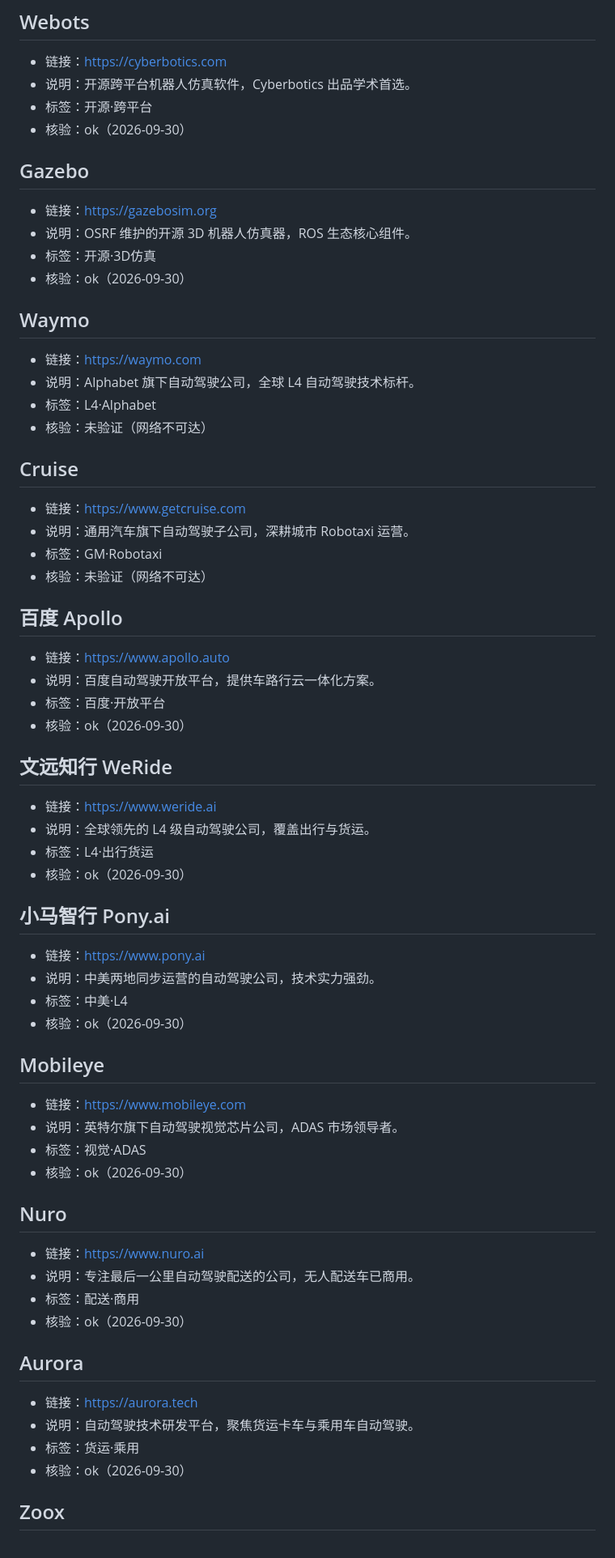
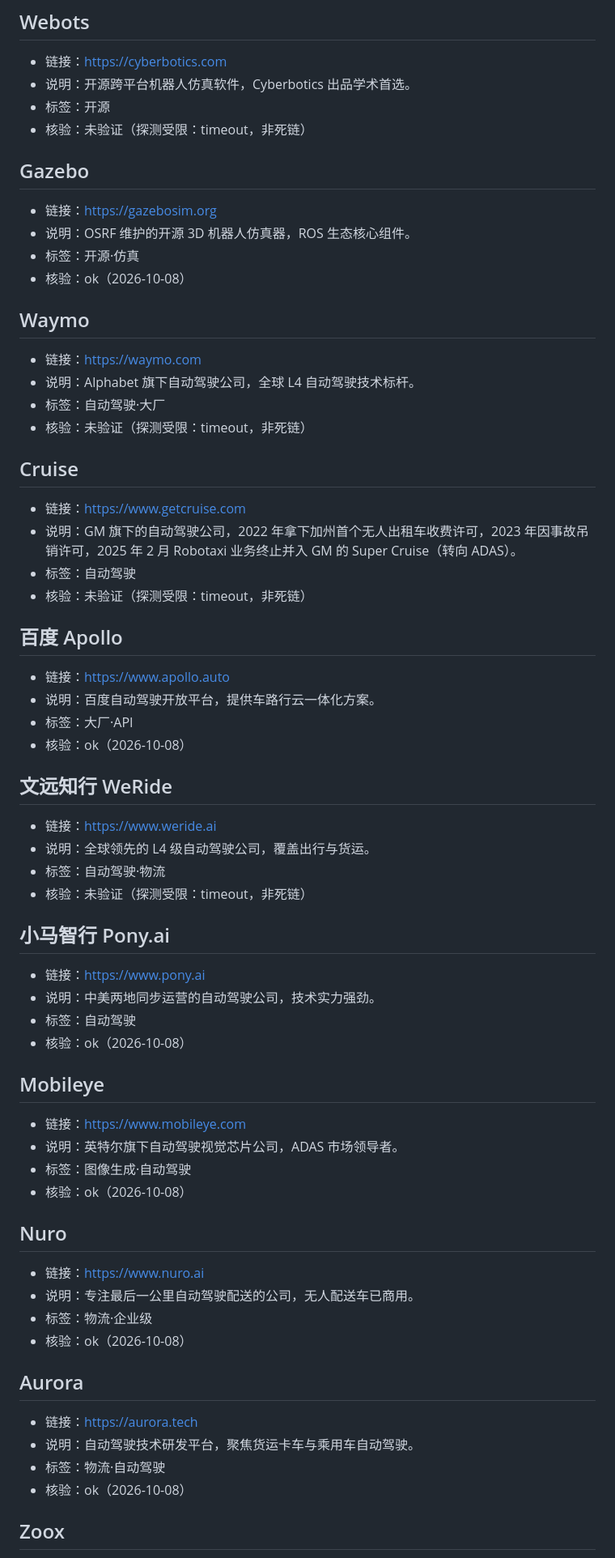
Before and after one commit to speculcom/ai-sites-directory, a Markdown page: content/robot.md, the part around one of its changes. Shown at 81% size. Drawn GitHub-style.

```diff
--- a/content/robot.md
+++ b/content/robot.md
@@ -251,71 +251,71 @@
 
 - 链接：<https://cyberbotics.com>
 - 说明：开源跨平台机器人仿真软件，Cyberbotics 出品学术首选。
-- 标签：开源·跨平台
-- 核验：ok（2026-09-30）
+- 标签：开源
+- 核验：未验证（探测受限：timeout，非死链）
 
 ## Gazebo
 
 - 链接：<https://gazebosim.org>
 - 说明：OSRF 维护的开源 3D 机器人仿真器，ROS 生态核心组件。
-- 标签：开源·3D仿真
-- 核验：ok（2026-09-30）
+- 标签：开源·仿真
+- 核验：ok（2026-10-08）
 
 ## Waymo
 
 - 链接：<https://waymo.com>
 - 说明：Alphabet 旗下自动驾驶公司，全球 L4 自动驾驶技术标杆。
-- 标签：L4·Alphabet
-- 核验：未验证（网络不可达）
+- 标签：自动驾驶·大厂
+- 核验：未验证（探测受限：timeout，非死链）
 
 ## Cruise
 
 - 链接：<https://www.getcruise.com>
-- 说明：通用汽车旗下自动驾驶子公司，深耕城市 Robotaxi 运营。
-- 标签：GM·Robotaxi
-- 核验：未验证（网络不可达）
+- 说明：GM 旗下的自动驾驶公司，2022 年拿下加州首个无人出租车收费许可，2023 年因事故吊销许可，2025 年 2 月 Robotaxi 业务终止并入 GM 的 Super Cruise（转向 ADAS）。
+- 标签：自动驾驶
+- 核验：未验证（探测受限：timeout，非死链）
 
 ## 百度 Apollo
 
 - 链接：<https://www.apollo.auto>
 - 说明：百度自动驾驶开放平台，提供车路行云一体化方案。
-- 标签：百度·开放平台
-- 核验：ok（2026-09-30）
+- 标签：大厂·API
+- 核验：ok（2026-10-08）
 
 ## 文远知行 WeRide
 
 - 链接：<https://www.weride.ai>
 - 说明：全球领先的 L4 级自动驾驶公司，覆盖出行与货运。
-- 标签：L4·出行货运
-- 核验：ok（2026-09-30）
+- 标签：自动驾驶·物流
+- 核验：未验证（探测受限：timeout，非死链）
 
 ## 小马智行 Pony.ai
 
 - 链接：<https://www.pony.ai>
 - 说明：中美两地同步运营的自动驾驶公司，技术实力强劲。
-- 标签：中美·L4
-- 核验：ok（2026-09-30）
+- 标签：自动驾驶
+- 核验：ok（2026-10-08）
 
 ## Mobileye
 
 - 链接：<https://www.mobileye.com>
 - 说明：英特尔旗下自动驾驶视觉芯片公司，ADAS 市场领导者。
-- 标签：视觉·ADAS
-- 核验：ok（2026-09-30）
+- 标签：图像生成·自动驾驶
+- 核验：ok（2026-10-08）
 
 ## Nuro
 
 - 链接：<https://www.nuro.ai>
 - 说明：专注最后一公里自动驾驶配送的公司，无人配送车已商用。
-- 标签：配送·商用
-- 核验：ok（2026-09-30）
+- 标签：物流·企业级
+- 核验：ok（2026-10-08）
 
 ## Aurora
 
 - 链接：<https://aurora.tech>
 - 说明：自动驾驶技术研发平台，聚焦货运卡车与乘用车自动驾驶。
-- 标签：货运·乘用
-- 核验：ok（2026-09-30）
+- 标签：物流·自动驾驶
+- 核验：ok（2026-10-08）
 
 ## Zoox
 
```
Also changed, not shown: other parts of content/robot.md (+153 -153 lines).
